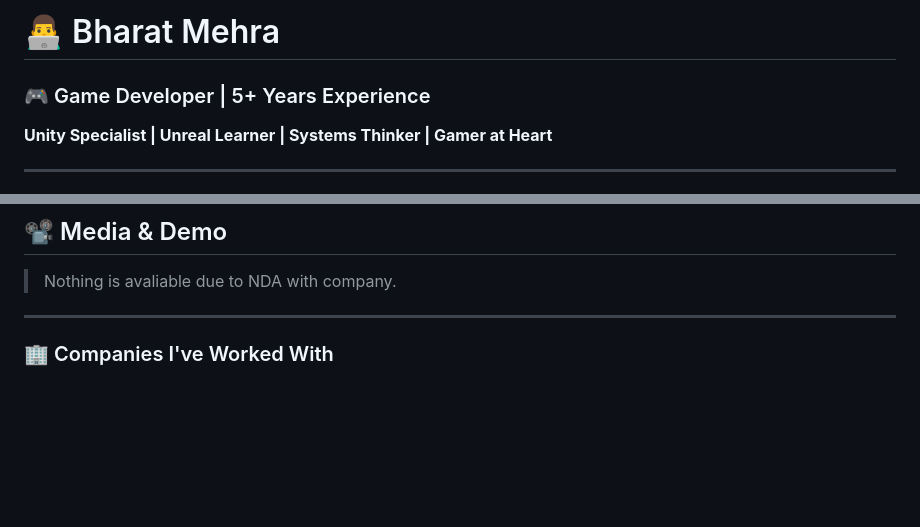
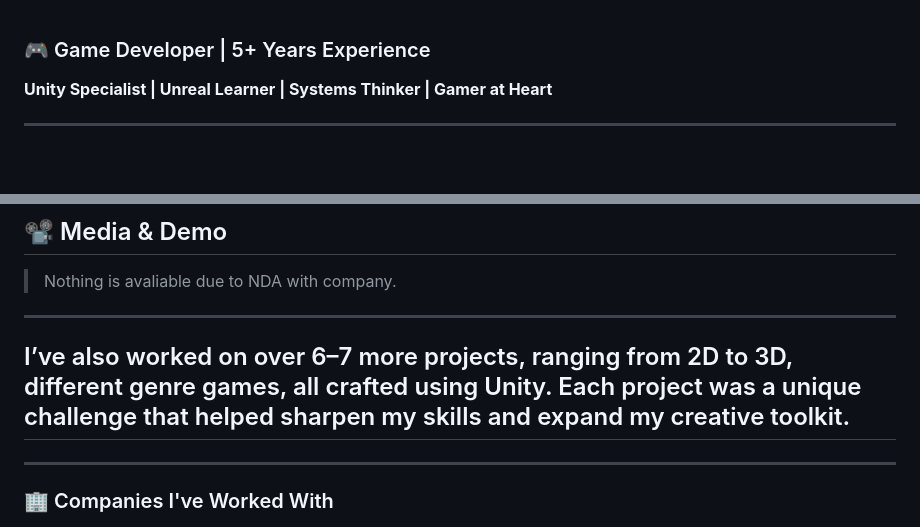
Before and after one commit to PBX010/PBX010.github.io, a Markdown page: README.md, 2 parts joined by grey strips. Drawn GitHub-style; blank space fills up the shorter version.

```diff
--- a/README.md
+++ b/README.md
@@ -1,4 +1,3 @@
-# 👨‍💻 Bharat Mehra
 
 ### 🎮 Game Developer | 5+ Years Experience
 **Unity Specialist | Unreal Learner | Systems Thinker | Gamer at Heart**
@@ -231,6 +230,8 @@ From character animation to set design and camera control, this tool transforms
 > Nothing is avaliable due to NDA with company.
 
 ---
+## I’ve also worked on over 6–7 more projects, ranging from 2D to 3D, different genre games, all crafted using Unity. Each project was a unique challenge that helped sharpen my skills and expand my creative toolkit.
+---
 
 ### 🏢 Companies I've Worked With
 
```
